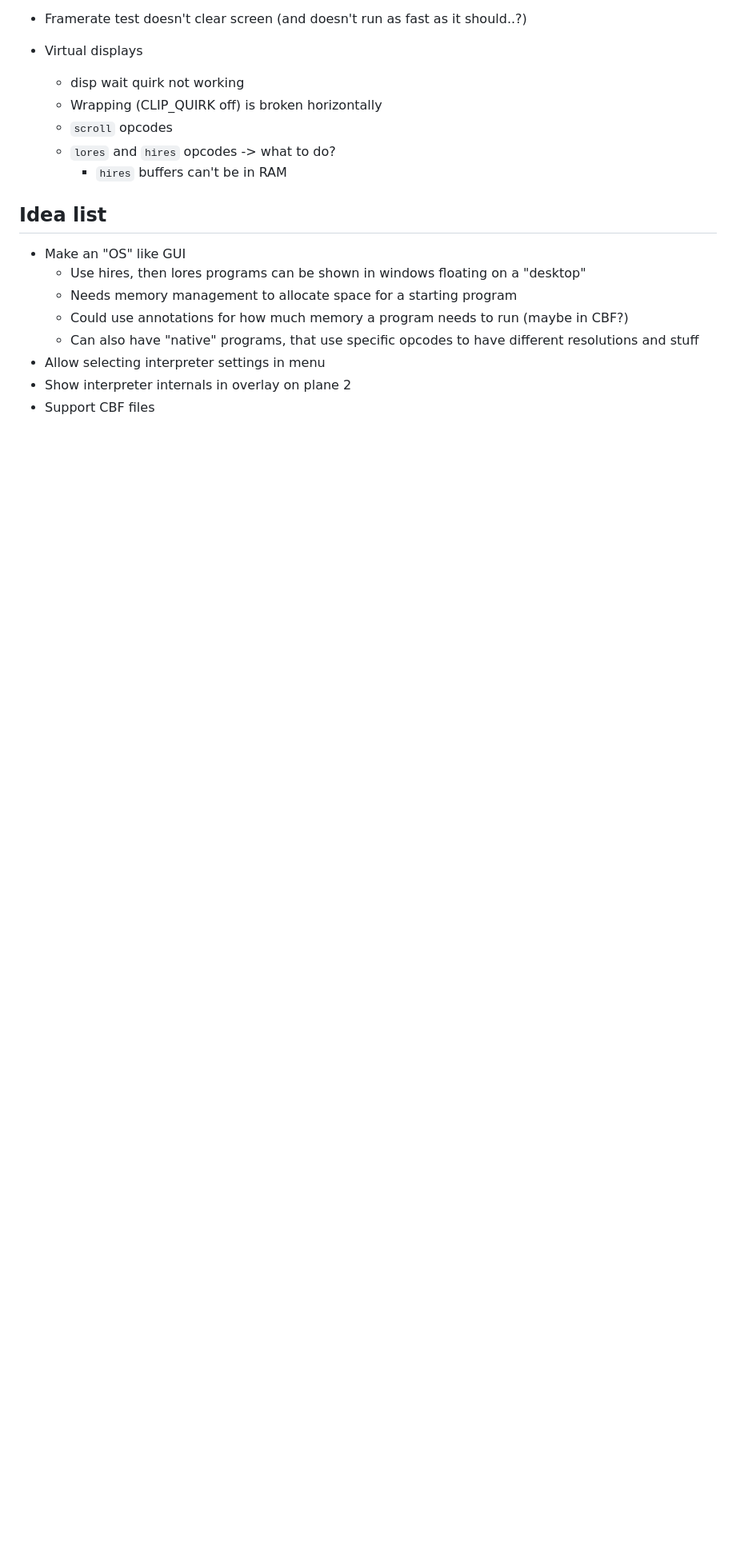
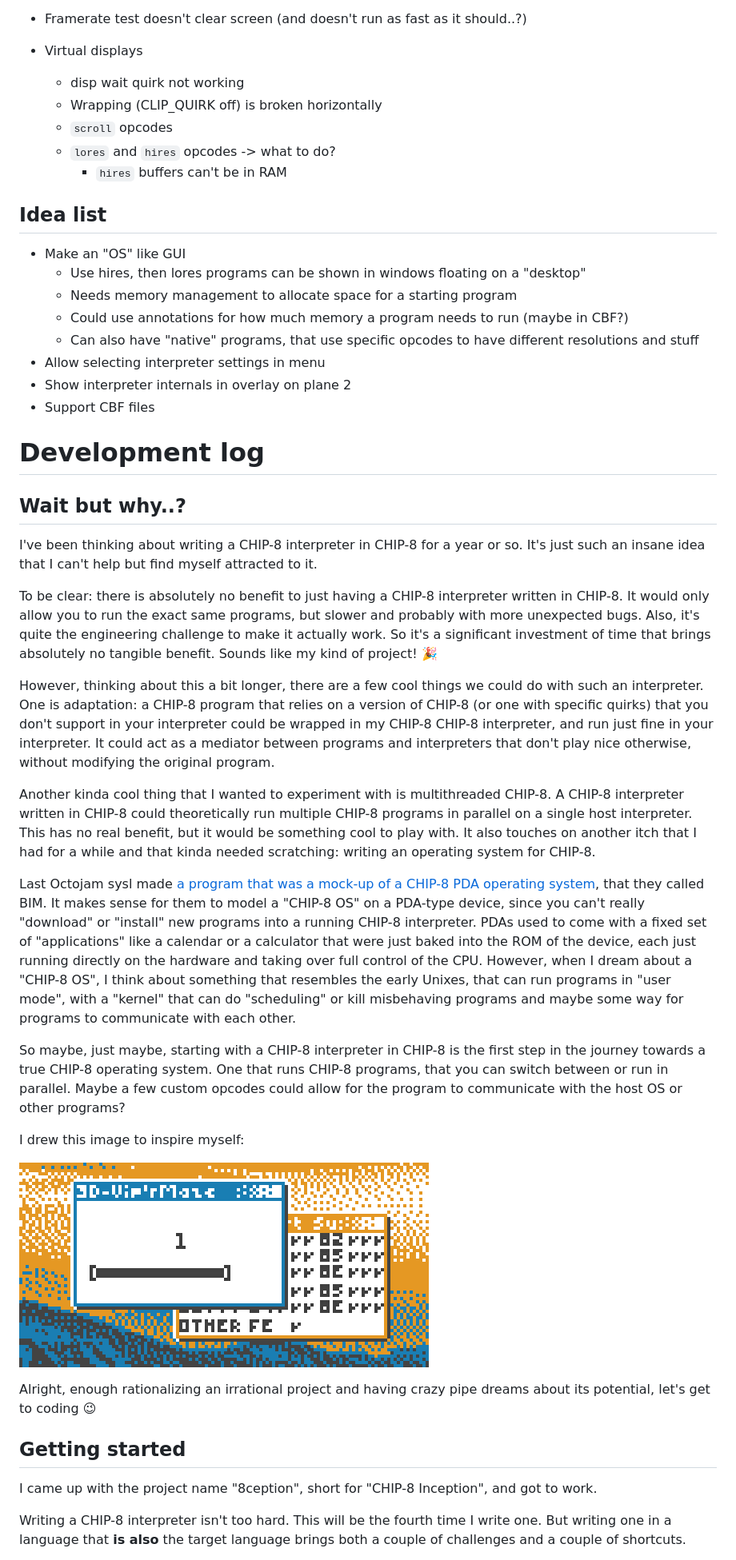
Before and after one commit to Timendus/chipception, a Markdown page: README.md, the part around the change printed below. Shown: that part at 80% size. GitHub-like rendering; pictures changed too: pictures/concept1-large.png (added); blank space fills up the shorter version.

Commit message:
Add the beginnings of a development log

```diff
--- a/README.md
+++ b/README.md
@@ -25,3 +25,68 @@ Because CHIP-8 interpreters have been written in *every* programming language. E
   * Allow selecting interpreter settings in menu
   * Show interpreter internals in overlay on plane 2
   * Support CBF files
+
+# Development log
+
+## Wait but why..?
+
+I've been thinking about writing a CHIP-8 interpreter in CHIP-8 for a year or
+so. It's just such an insane idea that I can't help but find myself attracted to
+it.
+
+To be clear: there is absolutely no benefit to just having a CHIP-8 interpreter
+written in CHIP-8. It would only allow you to run the exact same programs, but
+slower and probably with more unexpected bugs. Also, it's quite the engineering
+challenge to make it actually work. So it's a significant investment of time
+that brings absolutely no tangible benefit. Sounds like my kind of project! 🎉
+
+However, thinking about this a bit longer, there are a few cool things we could
+do with such an interpreter. One is adaptation: a CHIP-8 program that relies on
+a version of CHIP-8 (or one with specific quirks) that you don't support in your
+interpreter could be wrapped in my CHIP-8 CHIP-8 interpreter, and run just fine
+in your interpreter. It could act as a mediator between programs and
+interpreters that don't play nice otherwise, without modifying the original
+program.
+
+Another kinda cool thing that I wanted to experiment with is multithreaded
+CHIP-8. A CHIP-8 interpreter written in CHIP-8 could theoretically run multiple
+CHIP-8 programs in parallel on a single host interpreter. This has no real
+benefit, but it would be something cool to play with. It also touches on another
+itch that I had for a while and that kinda needed scratching: writing an
+operating system for CHIP-8.
+
+Last Octojam sysl made [a program that was a mock-up of a CHIP-8 PDA operating
+system](https://sysl.itch.io/bim-logo-animation), that they called BIM. It makes
+sense for them to model a "CHIP-8 OS" on a PDA-type device, since you can't
+really "download" or "install" new programs into a running CHIP-8 interpreter.
+PDAs used to come with a fixed set of "applications" like a calendar or a
+calculator that were just baked into the ROM of the device, each just running
+directly on the hardware and taking over full control of the CPU. However, when
+I dream about a "CHIP-8 OS", I think about something that resembles the early
+Unixes, that can run programs in "user mode", with a "kernel" that can do
+"scheduling" or kill misbehaving programs and maybe some way for programs to
+communicate with each other.
+
+So maybe, just maybe, starting with a CHIP-8 interpreter in CHIP-8 is the first
+step in the journey towards a true CHIP-8 operating system. One that runs CHIP-8
+programs, that you can switch between or run in parallel. Maybe a few custom
+opcodes could allow for the program to communicate with the host OS or other
+programs?
+
+I drew this image to inspire myself:
+
+![A mocked-up "CHIP-8 OS desktop running two CHIP-8 programs in
+parallel"](./pictures/concept1-large.png)
+
+Alright, enough rationalizing an irrational project and having crazy pipe dreams
+about its potential, let's get to coding 😉
+
+## Getting started
+
+I came up with the project name "8ception", short for "CHIP-8 Inception", and
+got to work.
+
+Writing a CHIP-8 interpreter isn't too hard. This will be the fourth time I
+write one. But writing one in a language that **is also** the target language
+brings both a couple of challenges and a couple of shortcuts.
+
```
Also changed, not shown: other parts of README.md (+40 -0 lines), pictures/passing-quirks.png (added).
